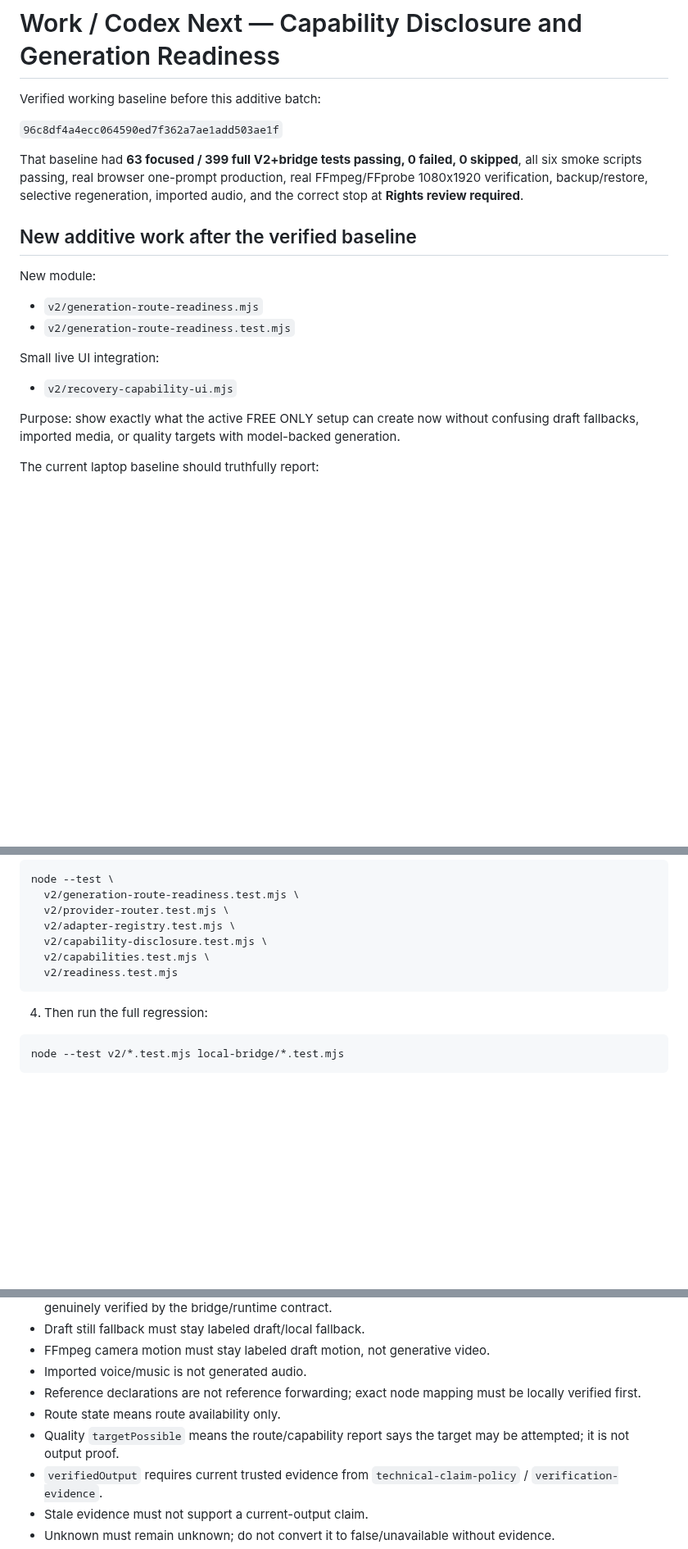
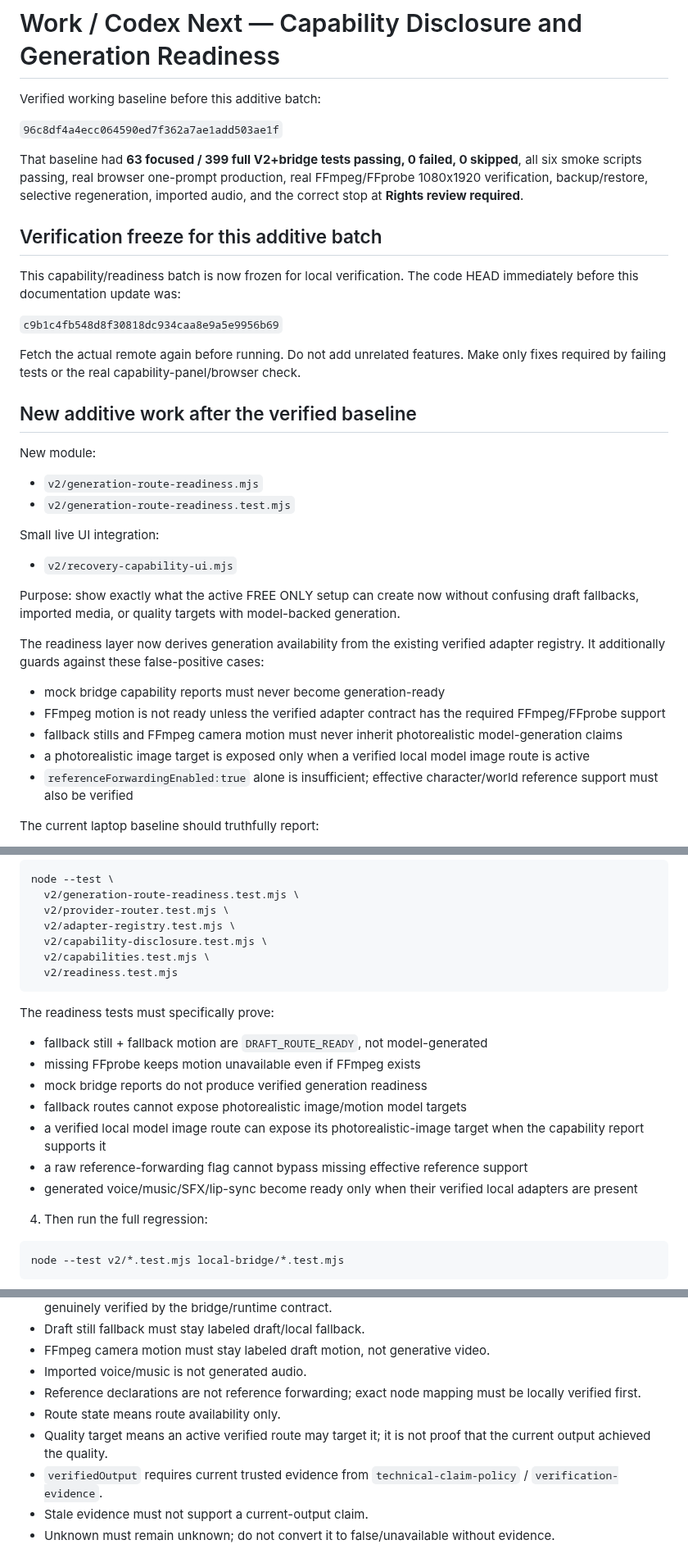
Before and after one commit to florendoabegail05-boop/ai-video-maker, a Markdown page: v2/WORK_CODEX_NEXT_CAPABILITY_DISCLOSURE.md, 3 parts joined by grey strips. Shown at 82% size. GitHub-like rendering; blank space fills up the shorter version.

Commit message:
docs(v2): freeze generation readiness batch for local verification

````diff
--- a/v2/WORK_CODEX_NEXT_CAPABILITY_DISCLOSURE.md
+++ b/v2/WORK_CODEX_NEXT_CAPABILITY_DISCLOSURE.md
@@ -5,6 +5,14 @@ Verified working baseline before this additive batch:
 `96c8df4a4ecc064590ed7f362a7ae1add503ae1f`
 
 That baseline had **63 focused / 399 full V2+bridge tests passing, 0 failed, 0 skipped**, all six smoke scripts passing, real browser one-prompt production, real FFmpeg/FFprobe 1080x1920 verification, backup/restore, selective regeneration, imported audio, and the correct stop at **Rights review required**.
+
+## Verification freeze for this additive batch
+
+This capability/readiness batch is now frozen for local verification. The code HEAD immediately before this documentation update was:
+
+`c9b1c4fb548d8f30818dc934caa8e9a5e9956b69`
+
+Fetch the actual remote again before running. Do not add unrelated features. Make only fixes required by failing tests or the real capability-panel/browser check.
 
 ## New additive work after the verified baseline
 
@@ -18,6 +26,14 @@ Small live UI integration:
 - `v2/recovery-capability-ui.mjs`
 
 Purpose: show exactly what the active FREE ONLY setup can create now without confusing draft fallbacks, imported media, or quality targets with model-backed generation.
+
+The readiness layer now derives generation availability from the existing verified adapter registry. It additionally guards against these false-positive cases:
+
+- mock bridge capability reports must never become generation-ready
+- FFmpeg motion is not ready unless the verified adapter contract has the required FFmpeg/FFprobe support
+- fallback stills and FFmpeg camera motion must never inherit photorealistic model-generation claims
+- a photorealistic image target is exposed only when a verified local model image route is active
+- `referenceForwardingEnabled:true` alone is insufficient; effective character/world reference support must also be verified
 
 The current laptop baseline should truthfully report:
 
@@ -50,6 +66,16 @@ node --test \
   v2/readiness.test.mjs
 ```
 
+The readiness tests must specifically prove:
+
+- fallback still + fallback motion are `DRAFT_ROUTE_READY`, not model-generated
+- missing FFprobe keeps motion unavailable even if FFmpeg exists
+- mock bridge reports do not produce verified generation readiness
+- fallback routes cannot expose photorealistic image/motion model targets
+- a verified local model image route can expose its photorealistic-image target when the capability report supports it
+- a raw reference-forwarding flag cannot bypass missing effective reference support
+- generated voice/music/SFX/lip-sync become ready only when their verified local adapters are present
+
 4. Then run the full regression:
 
 ```bash
@@ -74,7 +100,7 @@ node --test v2/*.test.mjs local-bridge/*.test.mjs
 - Imported voice/music is not generated audio.
 - Reference declarations are not reference forwarding; exact node mapping must be locally verified first.
 - Route state means route availability only.
-- Quality `targetPossible` means the route/capability report says the target may be attempted; it is not output proof.
+- Quality target means an active verified route may target it; it is not proof that the current output achieved the quality.
 - `verifiedOutput` requires current trusted evidence from `technical-claim-policy` / `verification-evidence`.
 - Stale evidence must not support a current-output claim.
 - Unknown must remain unknown; do not convert it to false/unavailable without evidence.
````
